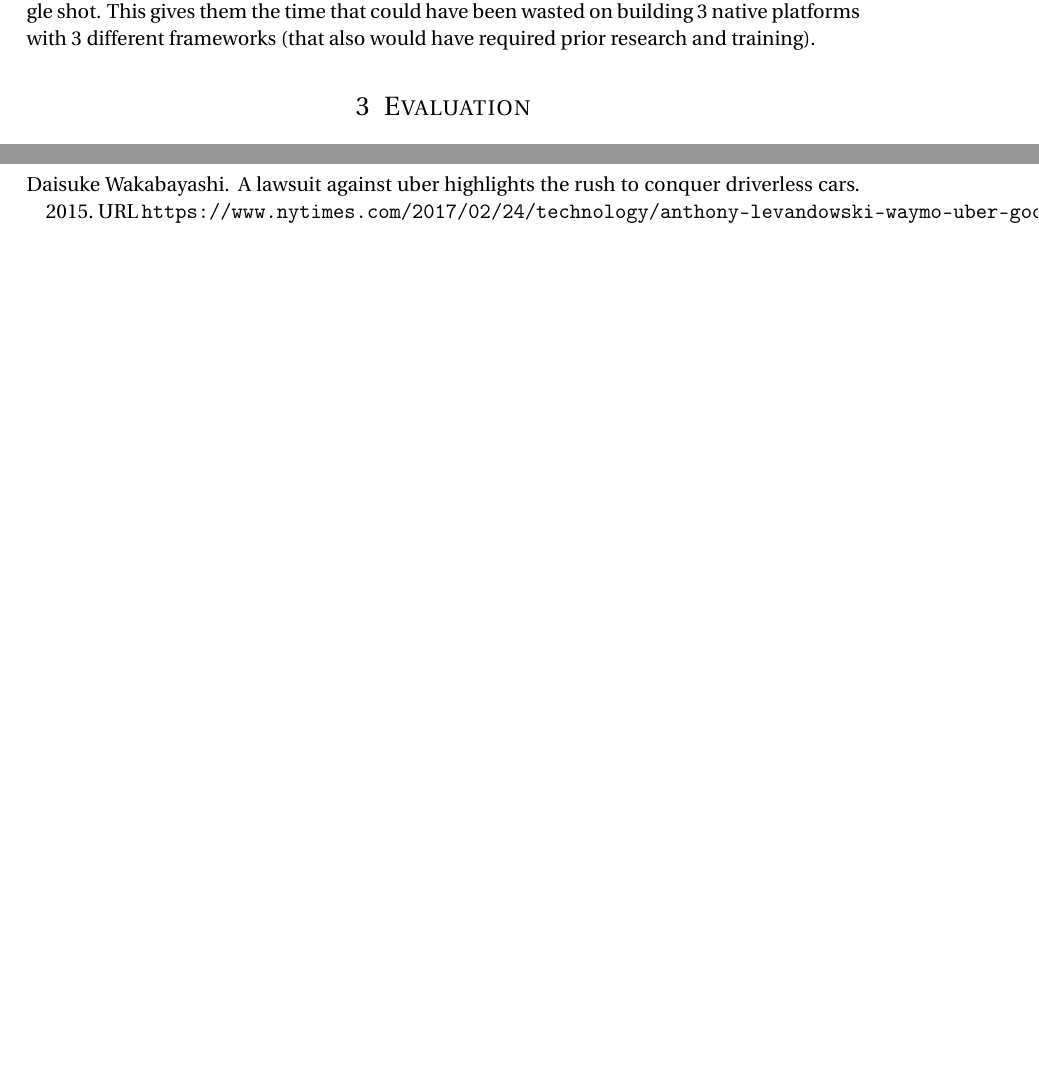
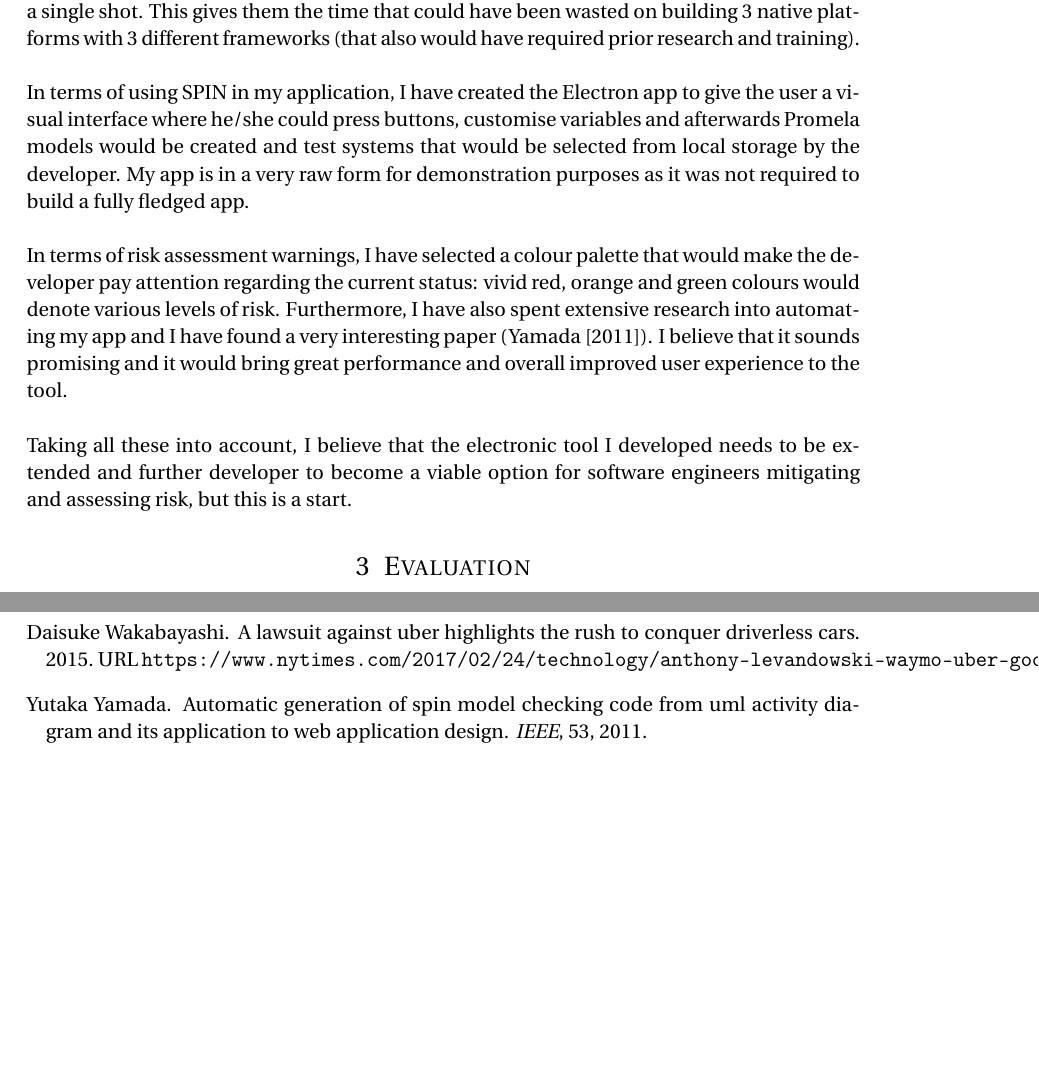
Before and after one commit to nclandrei/L4-Coursework, a LaTeX document (SCS/report.tex): two parts of pages 7 and 8 of 8, joined at a grey line, cut so that both start at the same text, the shorter picture padded with empty space. Compiled offline with pdfLaTeX.

Commit message:
finished the tool implementation section

```diff
--- a/SCS/report.tex
+++ b/SCS/report.tex
@@ -207,8 +207,16 @@ Therefore, I used only web languages (JavaScript, HTML, CSS) to build a native a
 \end{itemize}\\
 
 \par
-As we showed why a website wouldn't have been such a good idea for implementing the tool, we also need to take into consideration the limited time developers have. What I mean by that is developers can just build an app with web tools once and have it on 3 platforms from a single shot. This gives them the time that could have been wasted on building 3 native platforms with 3 different frameworks (that also would have required prior research and training).
+As we showed why a website wouldn't have been such a good idea for implementing the tool, we also need to take into consideration the limited time developers have. What I mean by that is developers can just build an app with web tools once and have it on 3 platforms from a single shot. This gives them the time that could have been wasted on building 3 native platforms with 3 different frameworks (that also would have required prior research and training).\\
 
+\par
+In terms of using SPIN in my application, I have created the Electron app to give the user a visual interface where he/she could press buttons, customise variables and afterwards Promela models would be created and test systems that would be selected from local storage by the developer. My app is in a very raw form for demonstration purposes as it was not required to build a fully fledged app. \\
+
+\par
+In terms of risk assessment warnings, I have selected a colour palette that would make the developer pay attention regarding the current status: vivid red, orange and green colours would denote various levels of risk. Furthermore, I have also spent extensive research into automating my app and I have found a very interesting paper (\citet{spin-uml}). I believe that it sounds promising and it would bring great performance and overall improved user experience to the tool. \\
+
+\par
+Taking all these into account, I believe that the electronic tool I developed needs to be extended and further developer to become a viable option for software engineers mitigating and assessing risk, but this is a start.
 
 
 %----------------------------------------------------------------------------------------
```
Also changed, not shown: SCS/bibliography.bib (+8 -0 lines), SCS/report.pdf.
